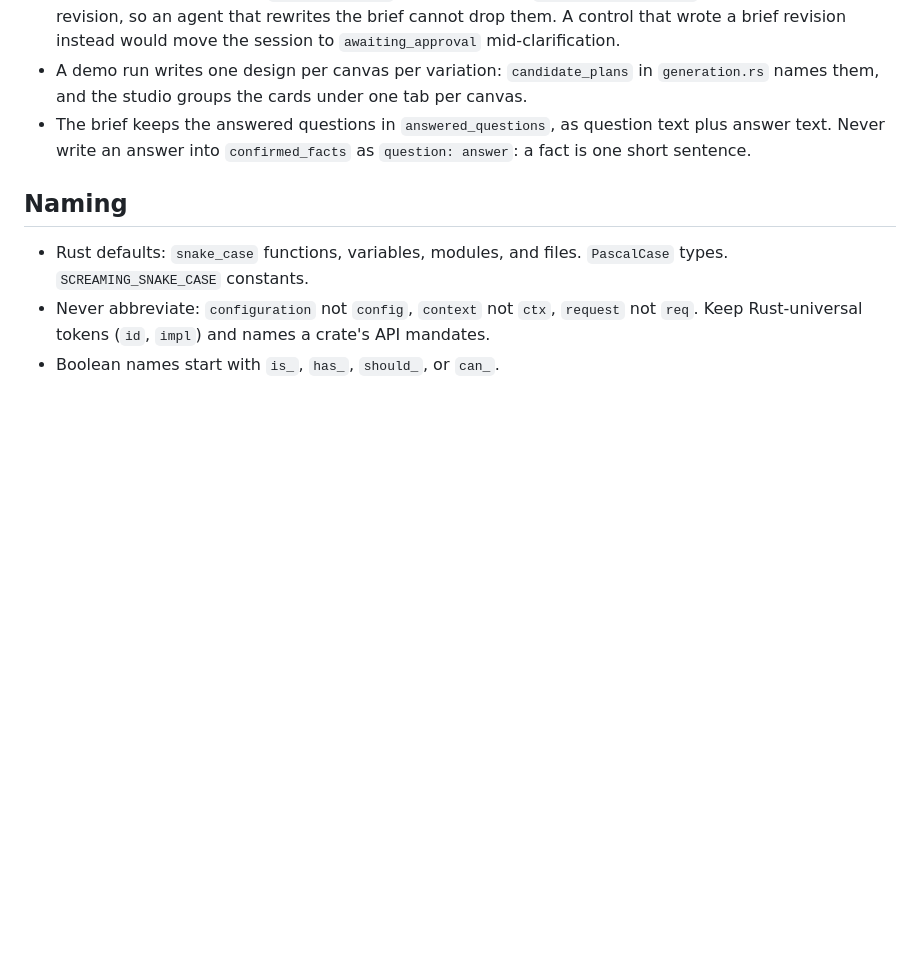
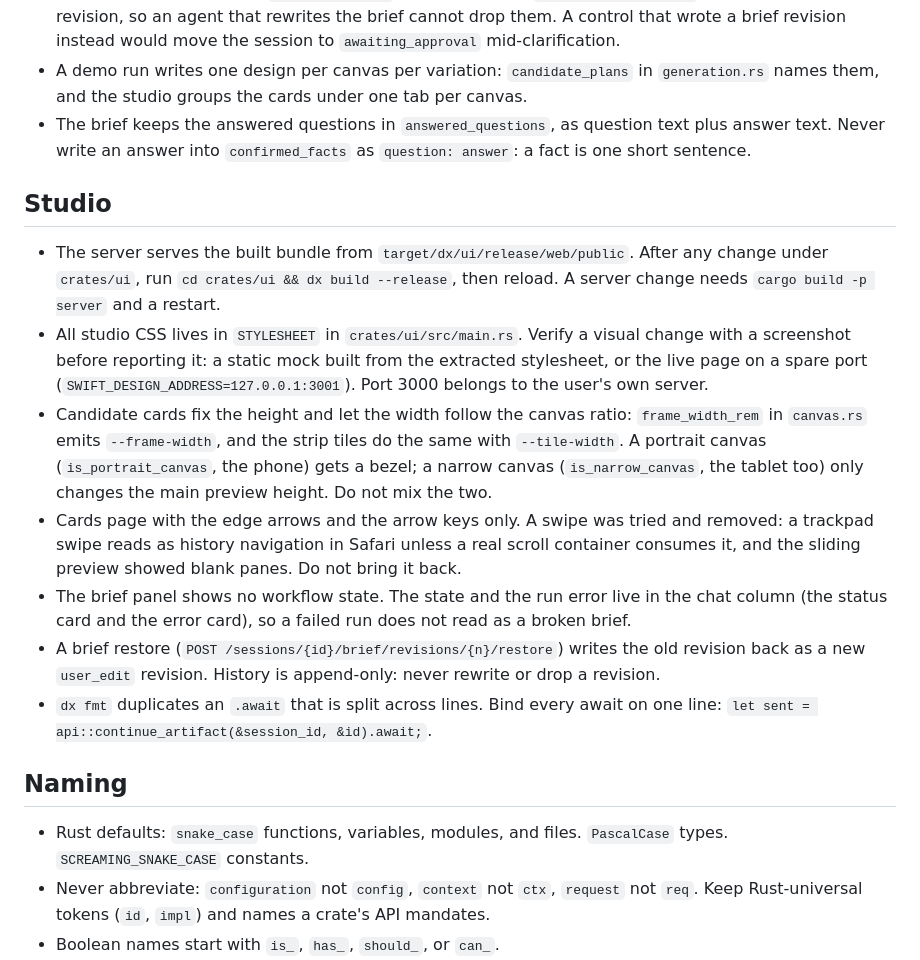
Before and after one commit to yuenshingyan/swift-design, a Markdown page: CLAUDE.md, the part around the change. Rendered like a GitHub page; blank space fills up the shorter version.

Commit message:
docs: add the studio conventions to the project instructions

```diff
--- a/CLAUDE.md
+++ b/CLAUDE.md
@@ -59,6 +59,16 @@ Designs and decks are separate pipelines that share one workflow.
 - The app's answers live on `Session.options`, not in the brief. `write_brief_revision` mirrors them into every revision, so an agent that rewrites the brief cannot drop them. A control that wrote a brief revision instead would move the session to `awaiting_approval` mid-clarification.
 - A demo run writes one design per canvas per variation: `candidate_plans` in `generation.rs` names them, and the studio groups the cards under one tab per canvas.
 - The brief keeps the answered questions in `answered_questions`, as question text plus answer text. Never write an answer into `confirmed_facts` as `question: answer`: a fact is one short sentence.
+
+## Studio
+
+- The server serves the built bundle from `target/dx/ui/release/web/public`. After any change under `crates/ui`, run `cd crates/ui && dx build --release`, then reload. A server change needs `cargo build -p server` and a restart.
+- All studio CSS lives in `STYLESHEET` in `crates/ui/src/main.rs`. Verify a visual change with a screenshot before reporting it: a static mock built from the extracted stylesheet, or the live page on a spare port (`SWIFT_DESIGN_ADDRESS=127.0.0.1:3001`). Port 3000 belongs to the user's own server.
+- Candidate cards fix the height and let the width follow the canvas ratio: `frame_width_rem` in `canvas.rs` emits `--frame-width`, and the strip tiles do the same with `--tile-width`. A portrait canvas (`is_portrait_canvas`, the phone) gets a bezel; a narrow canvas (`is_narrow_canvas`, the tablet too) only changes the main preview height. Do not mix the two.
+- Cards page with the edge arrows and the arrow keys only. A swipe was tried and removed: a trackpad swipe reads as history navigation in Safari unless a real scroll container consumes it, and the sliding preview showed blank panes. Do not bring it back.
+- The brief panel shows no workflow state. The state and the run error live in the chat column (the status card and the error card), so a failed run does not read as a broken brief.
+- A brief restore (`POST /sessions/{id}/brief/revisions/{n}/restore`) writes the old revision back as a new `user_edit` revision. History is append-only: never rewrite or drop a revision.
+- `dx fmt` duplicates an `.await` that is split across lines. Bind every await on one line: `let sent = api::continue_artifact(&session_id, &id).await;`.
 
 ## Naming
 
```
